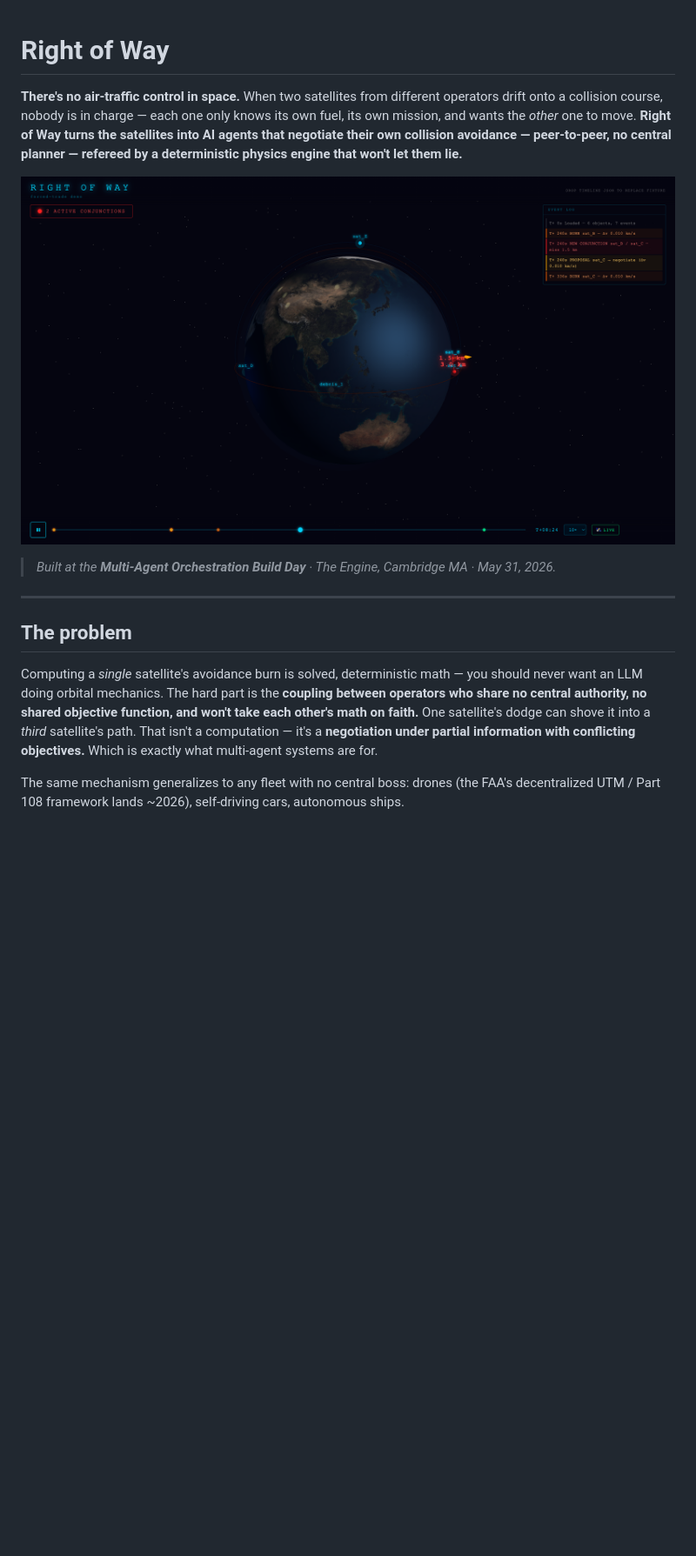
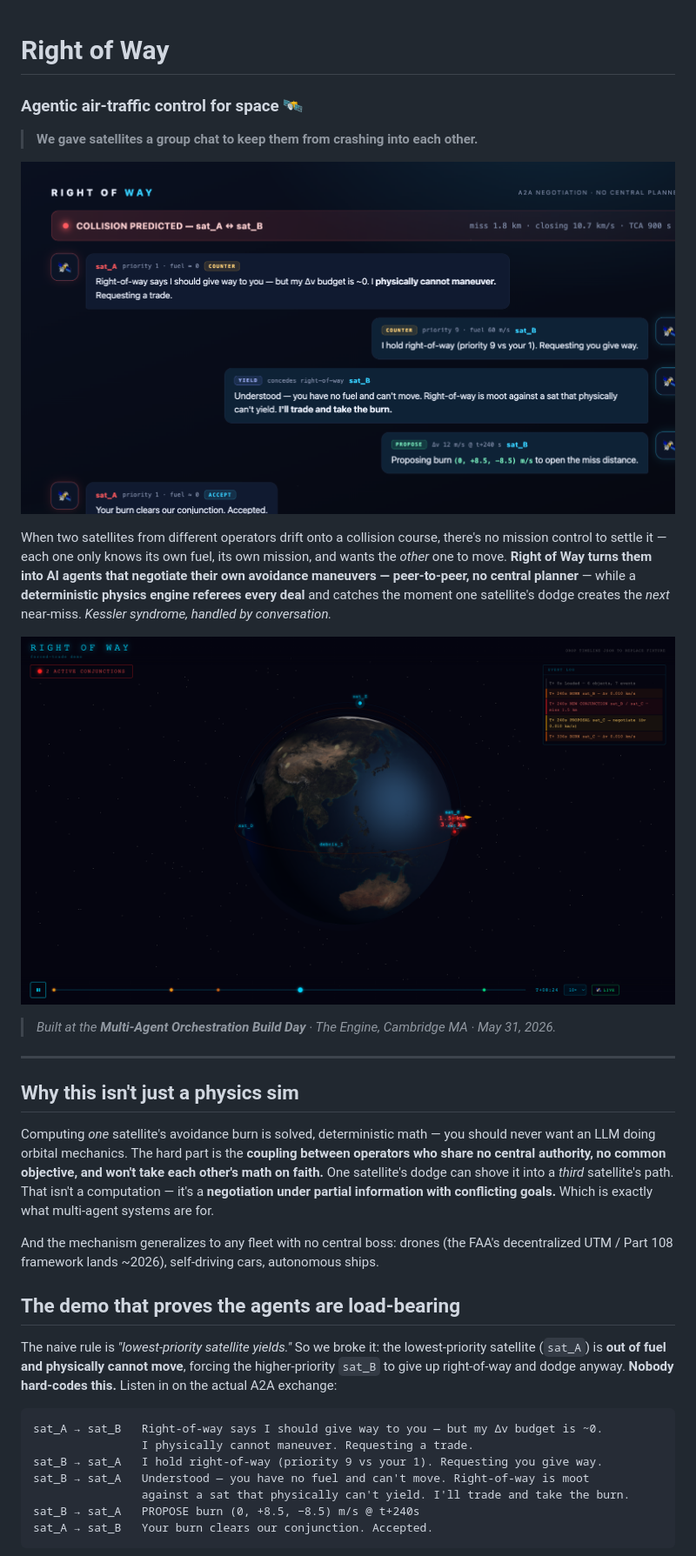
Before and after one commit to Dunya-8a/right-of-way, a Markdown page: README.md, the part around the change printed below. Shown: that part at 87% size. GitHub-like rendering; pictures changed too: docs/images/negotiation-chat.png (added); blank space fills up the shorter version.

Commit message:
README: visual-first front page — satellite group-chat hero, 'agentic air-traffic control for space'

````diff
--- a/README.md
+++ b/README.md
@@ -1,15 +1,35 @@
 # Right of Way
+### Agentic air-traffic control for space 🛰️
 
-**There's no air-traffic control in space.** When two satellites from different operators drift onto a collision course, nobody is in charge — each one only knows its own fuel, its own mission, and wants the *other* one to move. **Right of Way turns the satellites into AI agents that negotiate their own collision avoidance — peer-to-peer, no central planner — refereed by a deterministic physics engine that won't let them lie.**
+> **We gave satellites a group chat to keep them from crashing into each other.**
 
-![Right of Way — live negotiation: two active conjunctions, the agents' burn proposals streaming into the event log, and maneuver vectors on the satellites](docs/images/negotiation.png)
+![Two satellites negotiating a collision-avoidance maneuver in plain English over A2A, with the physics engine refereeing](docs/images/negotiation-chat.png)
+
+When two satellites from different operators drift onto a collision course, there's no mission control to settle it — each one only knows its own fuel, its own mission, and wants the *other* one to move. **Right of Way turns them into AI agents that negotiate their own avoidance maneuvers — peer-to-peer, no central planner** — while a **deterministic physics engine referees every deal** and catches the moment one satellite's dodge creates the *next* near-miss. *Kessler syndrome, handled by conversation.*
+
+![The live 3D view — two active conjunctions, the agents' burn proposals streaming into the event log, maneuver vectors on the satellites, over a real NASA Earth](docs/images/negotiation.png)
 
 > *Built at the **Multi-Agent Orchestration Build Day** · The Engine, Cambridge MA · May 31, 2026.*
 
 ---
 
-## The problem
+## Why this isn't just a physics sim
 
-Computing a *single* satellite's avoidance burn is solved, deterministic math — you should never want an LLM doing orbital mechanics. The hard part is the **coupling between operators who share no central authority, no shared objective function, and won't take each other's math on faith.** One satellite's dodge can shove it into a *third* satellite's path. That isn't a computation — it's a **negotiation under partial information with conflicting objectives.** Which is exactly what multi-agent systems are for.
+Computing *one* satellite's avoidance burn is solved, deterministic math — you should never want an LLM doing orbital mechanics. The hard part is the **coupling between operators who share no central authority, no common objective, and won't take each other's math on faith.** One satellite's dodge can shove it into a *third* satellite's path. That isn't a computation — it's a **negotiation under partial information with conflicting goals.** Which is exactly what multi-agent systems are for.
 
-The same mechanism generalizes to any fleet with no central boss: drones (the FAA's decentralized UTM / Part 108 framework lands ~2026), self-driving cars, autonomous ships.
+And the mechanism generalizes to any fleet with no central boss: drones (the FAA's decentralized UTM / Part 108 framework lands ~2026), self-driving cars, autonomous ships.
+
+## The demo that proves the agents are load-bearing
+
+The naive rule is *"lowest-priority satellite yields."* So we broke it: the lowest-priority satellite (`sat_A`) is **out of fuel and physically cannot move**, forcing the higher-priority `sat_B` to give up right-of-way and dodge anyway. **Nobody hard-codes this.** Listen in on the actual A2A exchange:
+
+```
+sat_A → sat_B   Right-of-way says I should give way to you — but my Δv budget is ~0.
+                I physically cannot maneuver. Requesting a trade.
+sat_B → sat_A   I hold right-of-way (priority 9 vs your 1). Requesting you give way.
+sat_B → sat_A   Understood — you have no fuel and can't move. Right-of-way is moot
+                against a sat that physically can't yield. I'll trade and take the burn.
+sat_B → sat_A   PROPOSE burn (0, +8.5, −8.5) m/s @ t+240s
+sat_A → sat_B   Your burn clears our conjunction. Accepted.
+```
+
````
Also changed, not shown: other parts of README.md (+16 -38 lines).
